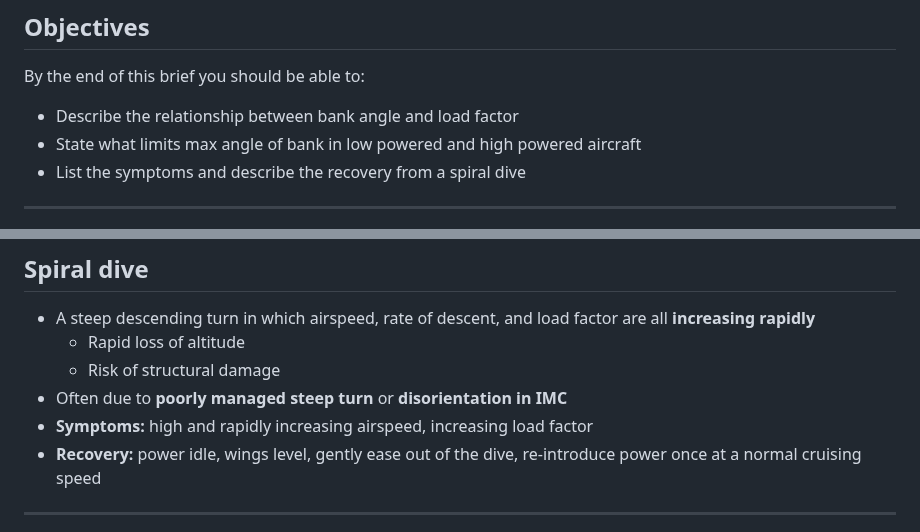
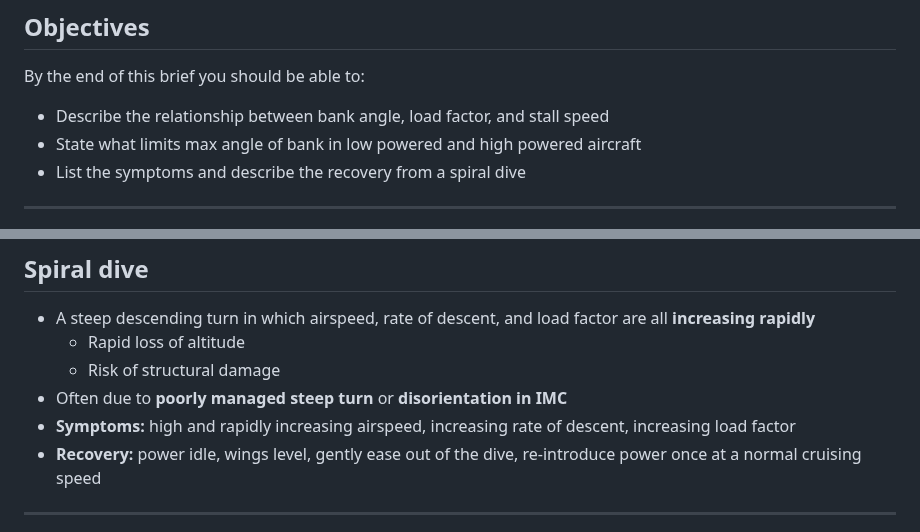
Before and after one commit to blakehaswell/FIR-Long-Briefs, a Markdown page: Steep turns/steep-turns.md, 2 parts joined by grey strips. Drawn GitHub-style.

Commit message:
Fixes typos in steep turns brief

```diff
--- a/Steep turns/steep-turns.md
+++ b/Steep turns/steep-turns.md
@@ -40,7 +40,7 @@ _footer: ''
 
 By the end of this brief you should be able to:
 
-*   Describe the relationship between bank angle and load factor
+*   Describe the relationship between bank angle, load factor, and stall speed
 *   State what limits max angle of bank in low powered and high powered aircraft
 *   List the symptoms and describe the recovery from a spiral dive
 
@@ -257,7 +257,7 @@ Formula for turn radius = V^2 / 11.26 * tan(AoB)
     *   Rapid loss of altitude
     *   Risk of structural damage
 *   Often due to **poorly managed steep turn** or **disorientation in IMC**
-*   **Symptoms:** high and rapidly increasing airspeed, increasing load factor
+*   **Symptoms:** high and rapidly increasing airspeed, increasing rate of descent, increasing load factor
 *   **Recovery:** power idle, wings level, gently ease out of the dive, re-introduce power once at a normal cruising speed
 
 <!--
```
